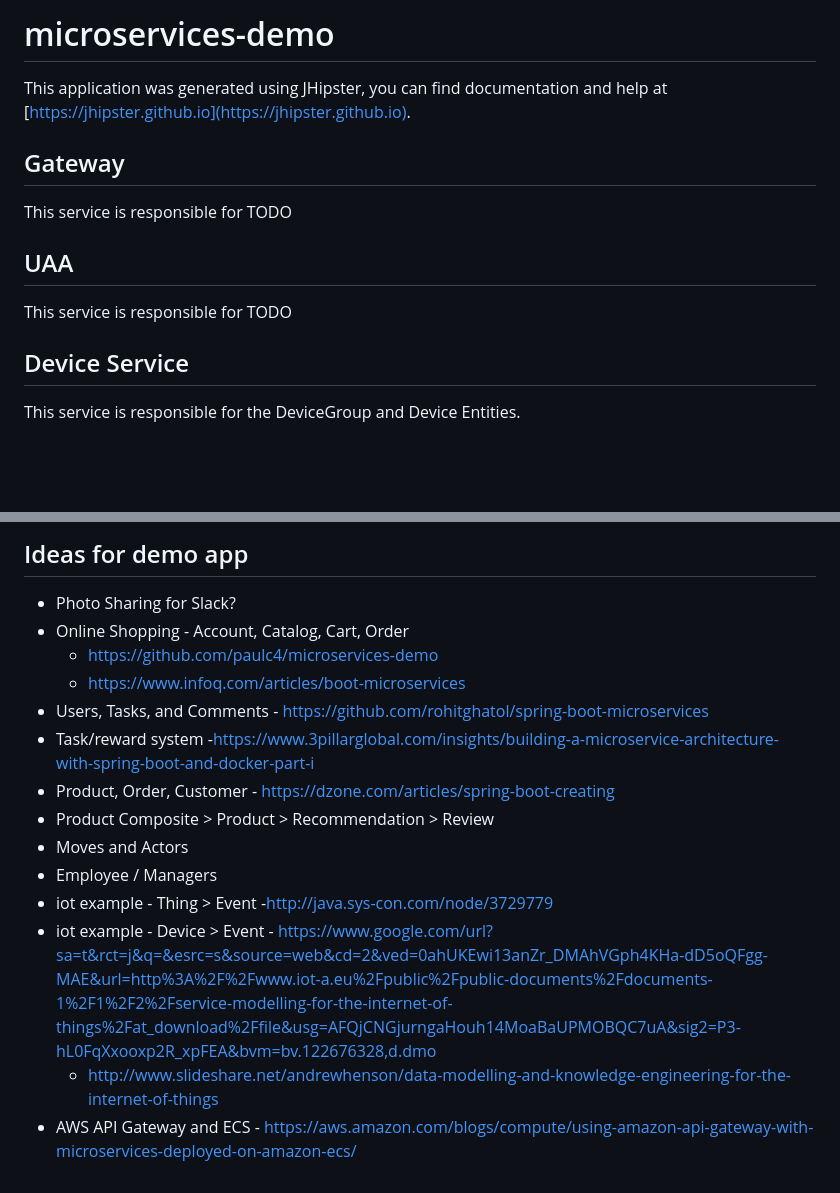
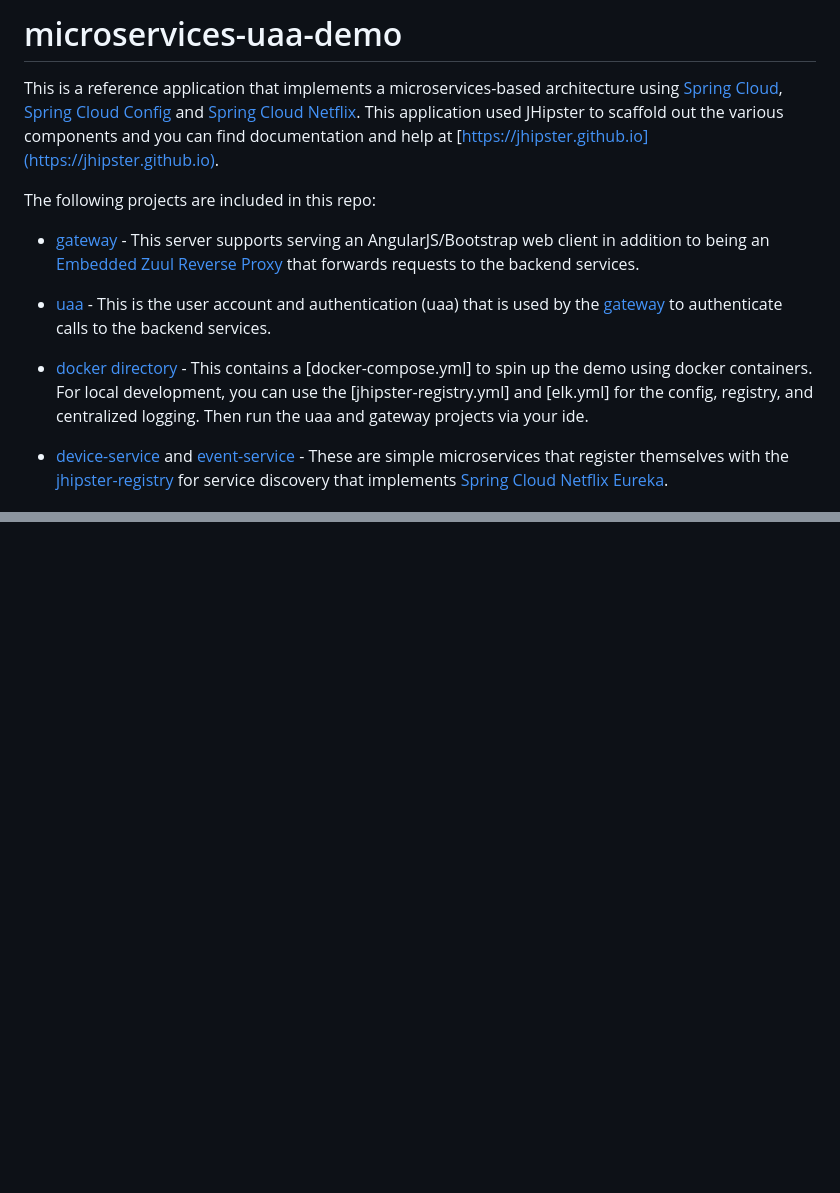
Before and after one commit to 625096233/microservices-uaa-demo, a Markdown page: README.md, 2 parts joined by grey strips. GitHub-like rendering; blank space fills up the shorter version.

```diff
--- a/README.md
+++ b/README.md
@@ -1,17 +1,15 @@
-microservices-demo
-==================
+microservices-uaa-demo
+======================
 
-This application was generated using JHipster, you can find documentation and help at [https://jhipster.github.io](https://jhipster.github.io).
+This is a reference application that implements a microservices-based architecture using [Spring Cloud], [Spring Cloud Config] and [Spring Cloud Netflix].  This application used JHipster to scaffold out the various components and you can find documentation and help at [https://jhipster.github.io](https://jhipster.github.io).
 
-Gateway
--------
-This service is responsible for TODO
+The following projects are included in this repo:
 
-## UAA
+* [gateway] - This server supports serving an AngularJS/Bootstrap web client in addition to being an [Embedded Zuul Reverse Proxy] that forwards requests to the backend services.
 
-This service is responsible for TODO
+* [uaa] - This is the user account and authentication (uaa) that is used by the [gateway] to authenticate calls to the backend services.
 
-## Device Service
+* [docker directory] - This contains a [docker-compose.yml] to spin up the demo using docker containers.  For local development, you can use the [jhipster-registry.yml] and [elk.yml] for the config, registry, and centralized logging. Then run the uaa and gateway projects via your ide.
 
-This service is responsible for the DeviceGroup and Device Entities.
+* [device-service] and [event-service] - These are simple microservices that register themselves with the [jhipster-registry] for service discovery that implements [Spring Cloud Netflix Eureka].
 
@@ -101,17 +79,19 @@ To setup this project in Jenkins, use the following configuration:
 
 
-## Ideas for demo app
-- Photo Sharing for Slack?
-- Online Shopping - Account, Catalog, Cart, Order
-    - https://github.com/paulc4/microservices-demo
-    - https://www.infoq.com/articles/boot-microservices
-- Users, Tasks, and Comments - https://github.com/rohitghatol/spring-boot-microservices
-- Task/reward system -https://www.3pillarglobal.com/insights/building-a-microservice-architecture-with-spring-boot-and-docker-part-i
-- Product, Order, Customer -  https://dzone.com/articles/spring-boot-creating
-- Product Composite > Product > Recommendation > Review
-- Moves and Actors
-- Employee / Managers
-- iot example - Thing > Event -http://java.sys-con.com/node/3729779
-- iot example - Device > Event - https://www.google.com/url?sa=t&rct=j&q=&esrc=s&source=web&cd=2&ved=0ahUKEwi13anZr_DMAhVGph4KHa-dD5oQFgg-MAE&url=http%3A%2F%2Fwww.iot-a.eu%2Fpublic%2Fpublic-documents%2Fdocuments-1%2F1%2F2%2Fservice-modelling-for-the-internet-of-things%2Fat_download%2Ffile&usg=AFQjCNGjurngaHouh14MoaBaUPMOBQC7uA&sig2=P3-hL0FqXxooxp2R_xpFEA&bvm=bv.122676328,d.dmo
-    - http://www.slideshare.net/andrewhenson/data-modelling-and-knowledge-engineering-for-the-internet-of-things
-- AWS API Gateway and ECS - https://aws.amazon.com/blogs/compute/using-amazon-api-gateway-with-microservices-deployed-on-amazon-ecs/
+[Spring Cloud]: http://projects.spring.io/spring-cloud/
+[Spring Cloud Config]: http://cloud.spring.io/spring-cloud-config/
+[Spring Cloud Netflix]: http://cloud.spring.io/spring-cloud-netflix/
+[Spring Cloud Netflix Eureka]: http://cloud.spring.io/spring-cloud-static/spring-cloud.html#_service_discovery_eureka_clients
+[Embedded Zuul Reverse Proxy]: http://cloud.spring.io/spring-cloud-static/spring-cloud.html#netflix-zuul-reverse-proxy
+[gateway]: gateway/README.md
+[uaa]: uaa/README.md
+[docker directory]: docker/docker-compose.yml
+[device-service]: device-service/README.md
+[event-service]: event-service/README.md
+[JHipster]: https://jhipster.github.io/
+[jhipster-registry]: docker/jhipster-registry.yml
+[jhipster-console]: docker/jhipster-console.yml
+[Docker Toolbox]: https://www.docker.com/products/docker-toolbox
+[docker]: http://www.docker.com/
+[docker-compose]: https://docs.docker.com/compose/install/
+[architecture-diagram]: gateway-uaa-architecture.png
```
Also changed, not shown: other parts of README.md (+42 -62 lines), gateway-uaa-architecture.png (added).
